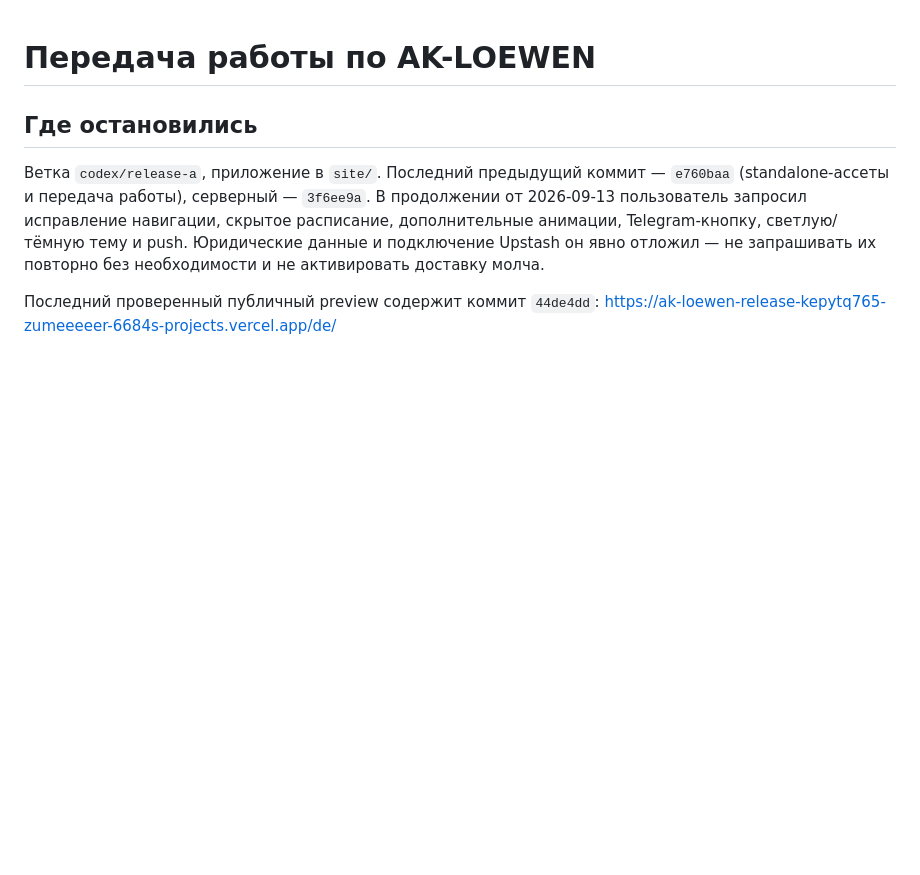
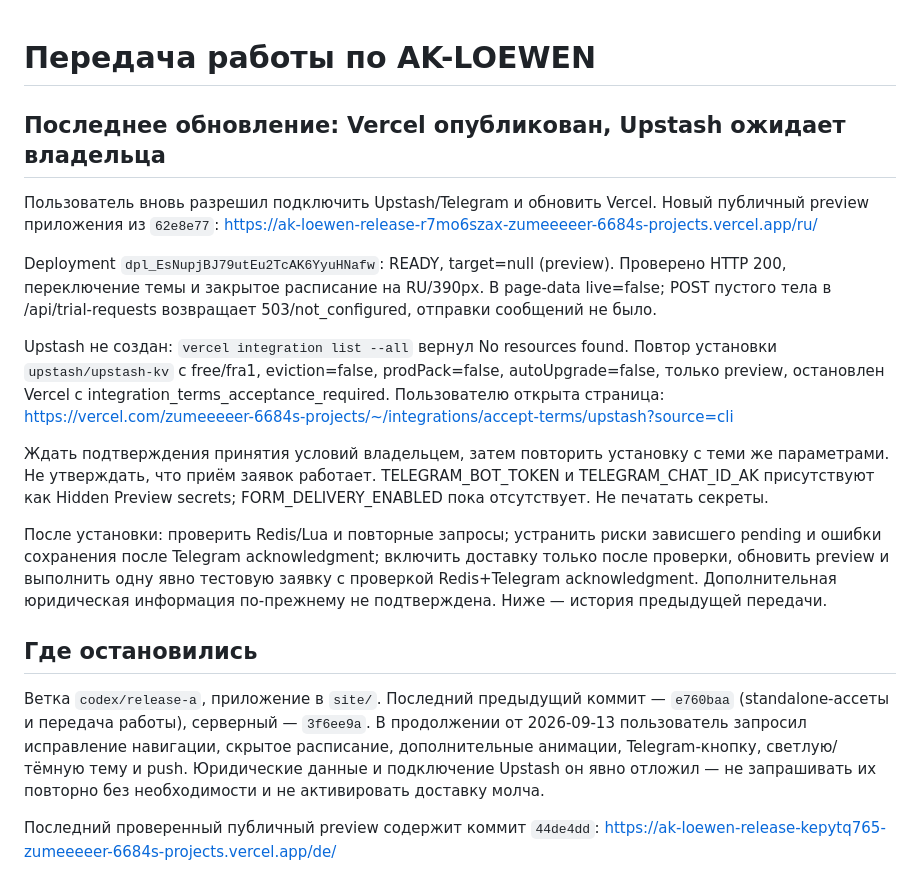
Before and after one commit to koss32/Ak-l-wen, a Markdown page: site/HANDOFF.md, the part around the change. GitHub-like rendering; blank space fills up the shorter version.

Commit message:
Record updated Vercel preview and Upstash acceptance blocker

```diff
--- a/site/HANDOFF.md
+++ b/site/HANDOFF.md
@@ -1,4 +1,18 @@
 # Передача работы по AK-LOEWEN
+
+## Последнее обновление: Vercel опубликован, Upstash ожидает владельца
+
+Пользователь вновь разрешил подключить Upstash/Telegram и обновить Vercel. Новый публичный preview приложения из `62e8e77`:
+https://ak-loewen-release-r7mo6szax-zumeeeeer-6684s-projects.vercel.app/ru/
+
+Deployment `dpl_EsNupjBJ79utEu2TcAK6YyuHNafw`: READY, target=null (preview). Проверено HTTP 200, переключение темы и закрытое расписание на RU/390px. В page-data live=false; POST пустого тела в /api/trial-requests возвращает 503/not_configured, отправки сообщений не было.
+
+Upstash не создан: `vercel integration list --all` вернул No resources found. Повтор установки `upstash/upstash-kv` с free/fra1, eviction=false, prodPack=false, autoUpgrade=false, только preview, остановлен Vercel с integration_terms_acceptance_required. Пользователю открыта страница:
+https://vercel.com/zumeeeeer-6684s-projects/~/integrations/accept-terms/upstash?source=cli
+
+Ждать подтверждения принятия условий владельцем, затем повторить установку с теми же параметрами. Не утверждать, что приём заявок работает. TELEGRAM_BOT_TOKEN и TELEGRAM_CHAT_ID_AK присутствуют как Hidden Preview secrets; FORM_DELIVERY_ENABLED пока отсутствует. Не печатать секреты.
+
+После установки: проверить Redis/Lua и повторные запросы; устранить риски зависшего pending и ошибки сохранения после Telegram acknowledgment; включить доставку только после проверки, обновить preview и выполнить одну явно тестовую заявку с проверкой Redis+Telegram acknowledgment. Дополнительная юридическая информация по-прежнему не подтверждена. Ниже — история предыдущей передачи.
 
 ## Где остановились
 
```
